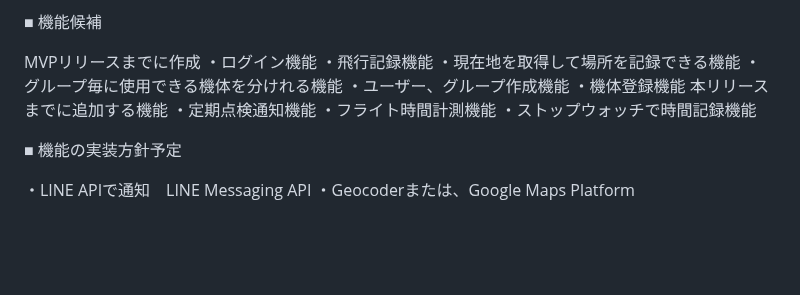
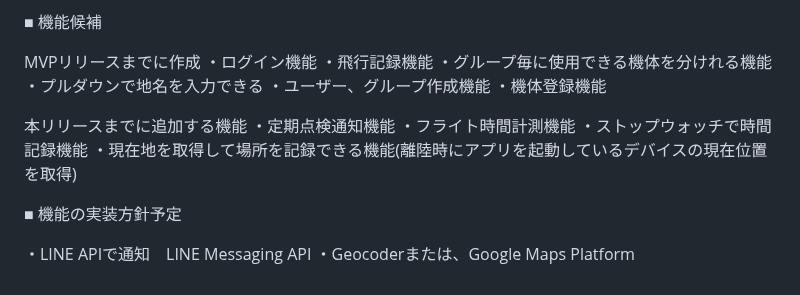
Before and after one commit to POPOTINESU/DroneFlightLog, a Markdown page: README.md, the part around one of its changes. Drawn GitHub-style; blank space fills up the shorter version.

Commit message:
機能候補の修正

```diff
--- a/README.md
+++ b/README.md
@@ -32,14 +34,16 @@
 MVPリリースまでに作成
 ・ログイン機能
 ・飛行記録機能
-・現在地を取得して場所を記録できる機能
 ・グループ毎に使用できる機体を分けれる機能
+・プルダウンで地名を入力できる
 ・ユーザー、グループ作成機能
 ・機体登録機能
+
 本リリースまでに追加する機能
 ・定期点検通知機能
 ・フライト時間計測機能
 ・ストップウォッチで時間記録機能
+・現在地を取得して場所を記録できる機能(離陸時にアプリを起動しているデバイスの現在位置を取得)
 
 ■ 機能の実装方針予定
 
```
Also changed, not shown: other parts of README.md (+2 -0 lines).
